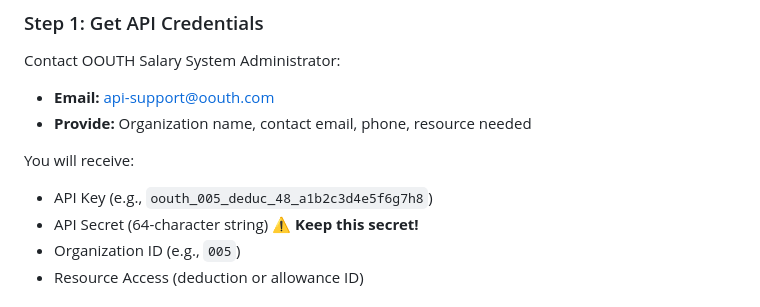
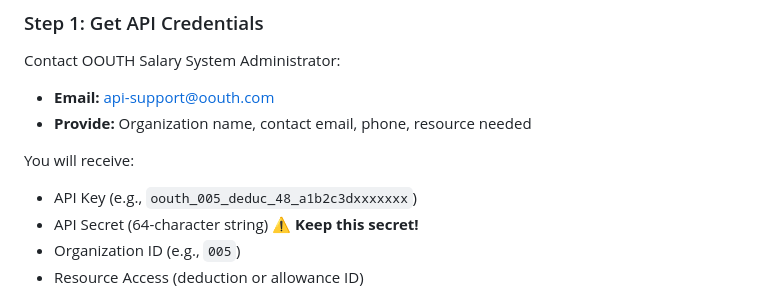
Before and after one commit to meowbanky/coop_admin, a Markdown page: API_INTEGRATION_README.md, the part around the change. Rendered like a GitHub page.

Commit message:
Update example API key in README

```diff
--- a/API_INTEGRATION_README.md
+++ b/API_INTEGRATION_README.md
@@ -27,7 +27,7 @@ Contact OOUTH Salary System Administrator:
 
 You will receive:
 
-- API Key (e.g., `oouth_005_deduc_48_a1b2c3d4e5f6g7h8`)
+- API Key (e.g., `oouth_005_deduc_48_a1b2c3dxxxxxxx`)
 - API Secret (64-character string) **⚠️ Keep this secret!**
 - Organization ID (e.g., `005`)
 - Resource Access (deduction or allowance ID)
```
